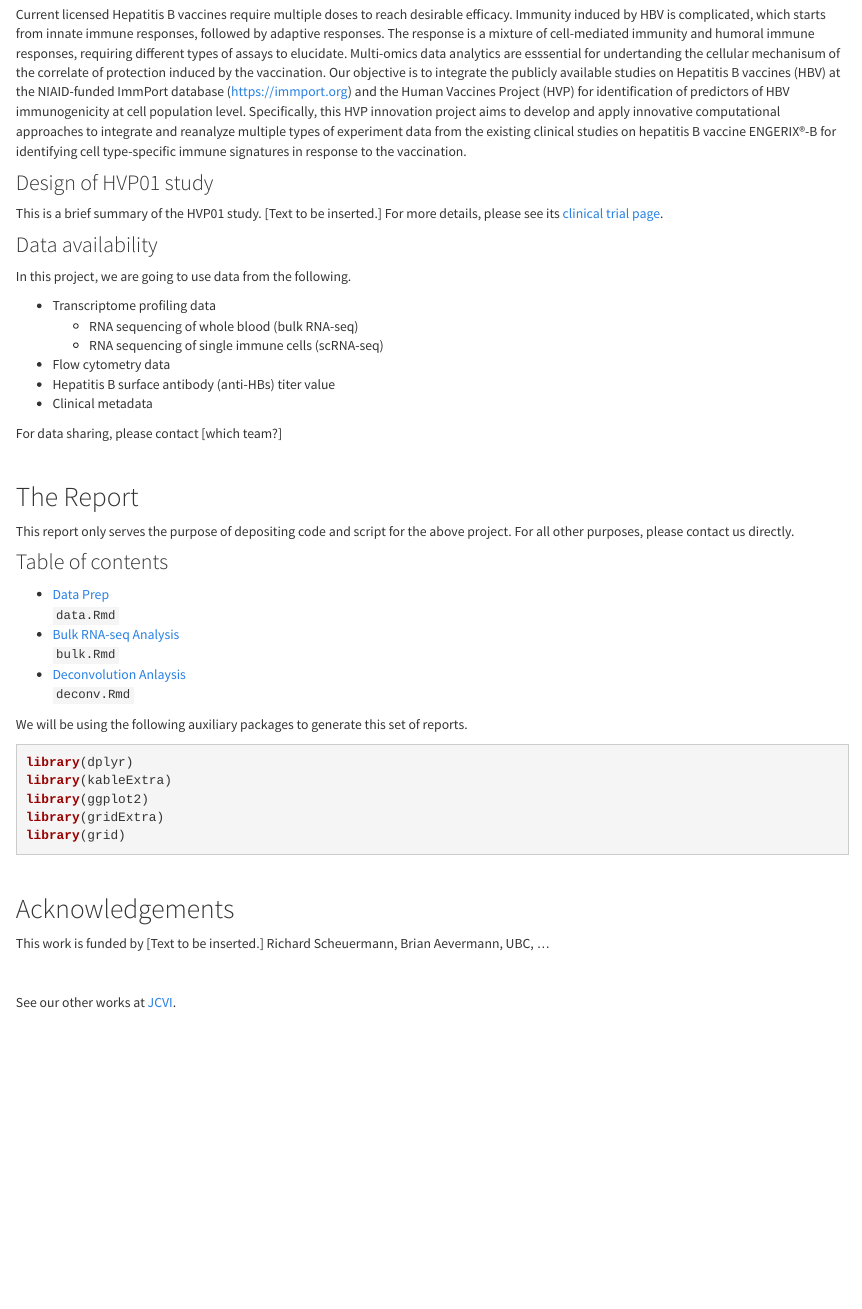
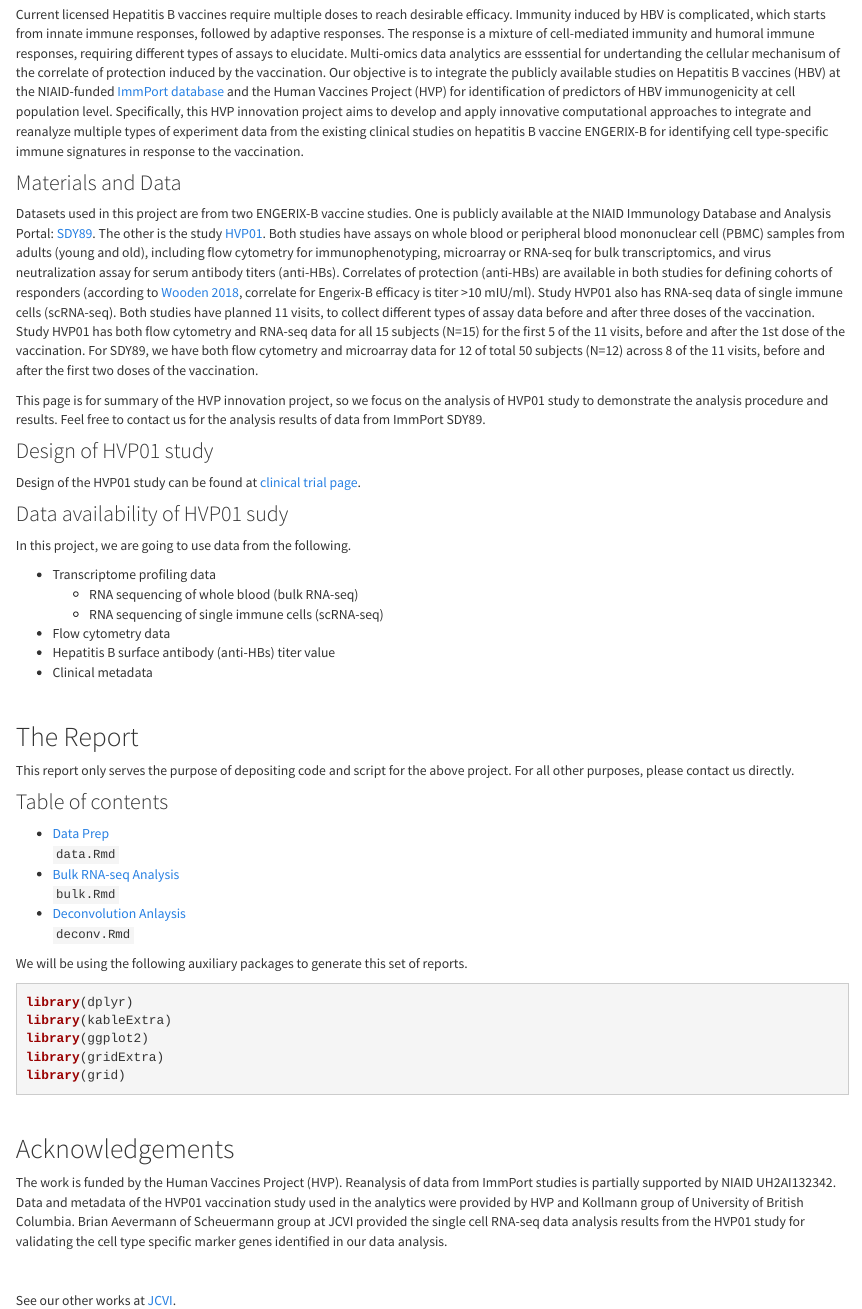
Before and after one commit to yunzhang813/HVP-Innovation-Award-2019, an R Markdown document (index.Rmd): the page in a window 1100 px wide, from 430 px down. Rendered offline with R 4.5, knitr and Pandoc, with nearby package versions.

Commit message:
Data and materials, as well as acknowledgment added

```diff
--- a/index.Rmd
+++ b/index.Rmd
@@ -14,15 +14,20 @@ author:
 
 ## The Project
 
-Current licensed Hepatitis B vaccines require multiple doses to reach desirable efficacy. Immunity induced by HBV is complicated, which starts from innate immune responses, followed by adaptive responses. The response is a mixture of cell-mediated immunity and humoral immune responses, requiring different types of assays to elucidate. Multi-omics data analytics are esssential for undertanding the cellular mechanisum of the correlate of protection induced by the vaccination. Our objective is to integrate the publicly available studies on Hepatitis B vaccines (HBV) at the NIAID-funded ImmPort database (https://immport.org) and the Human Vaccines Project (HVP) for identification of predictors of HBV immunogenicity at cell population level. Specifically, this HVP innovation project aims to develop and apply innovative computational approaches to integrate and reanalyze multiple types of experiment data from the existing clinical studies on hepatitis B vaccine ENGERIX®-B for identifying cell type-specific immune signatures in response to the vaccination.
+Current licensed Hepatitis B vaccines require multiple doses to reach desirable efficacy. Immunity induced by HBV is complicated, which starts from innate immune responses, followed by adaptive responses. The response is a mixture of cell-mediated immunity and humoral immune responses, requiring different types of assays to elucidate. Multi-omics data analytics are esssential for undertanding the cellular mechanisum of the correlate of protection induced by the vaccination. Our objective is to integrate the publicly available studies on Hepatitis B vaccines (HBV) at the NIAID-funded [ImmPort database](https://immport.org) and the Human Vaccines Project (HVP) for identification of predictors of HBV immunogenicity at cell population level. Specifically, this HVP innovation project aims to develop and apply innovative computational approaches to integrate and reanalyze multiple types of experiment data from the existing clinical studies on hepatitis B vaccine ENGERIX-B for identifying cell type-specific immune signatures in response to the vaccination.
 
+### Materials and Data
+
+Datasets used in this project are from two ENGERIX-B vaccine studies. One is publicly available at the NIAID Immunology Database and Analysis Portal: [SDY89](https://www.immport.org). The other is the study [HVP01](https://clinicaltrials.gov/ct2/show/NCT03083158). Both studies have assays on whole blood or peripheral blood mononuclear cell (PBMC) samples from adults (young and old), including flow cytometry for immunophenotyping, microarray or RNA-seq for bulk transcriptomics, and virus neutralization assay for serum antibody titers (anti-HBs). Correlates of protection (anti-HBs) are available in both studies for defining cohorts of responders (according to [Wooden 2018](https://www.ncbi.nlm.nih.gov/pmc/articles/PMC6183335), correlate for Engerix-B efficacy is titer >10 mIU/ml). Study HVP01 also has RNA-seq data of single immune cells (scRNA-seq). Both studies have planned 11 visits, to collect different types of assay data before and after three doses of the vaccination. Study HVP01 has both flow cytometry and RNA-seq data for all 15 subjects (N=15) for the first 5 of the 11 visits, before and after the 1st dose of the vaccination. For SDY89, we have both flow cytometry and microarray data for 12 of total 50 subjects (N=12) across 8 of the 11 visits, before and after the first two doses of the vaccination.
+
+This page is for summary of the HVP innovation project, so we focus on the analysis of HVP01 study to demonstrate the analysis procedure and results. Feel free to contact us for the analysis results of data from ImmPort SDY89.
 
 ### Design of HVP01 study
 
-This is a brief summary of the HVP01 study. [Text to be inserted.] For more details, please see its [clinical trial page](https://clinicaltrials.gov/ct2/show/study/NCT03083158).
+Design of the HVP01 study can be found at [clinical trial page](https://clinicaltrials.gov/ct2/show/study/NCT03083158).
 
 
-### Data availability
+### Data availability of HVP01 sudy
 
 In this project, we are going to use data from the following.
 
@@ -33,7 +38,6 @@ In this project, we are going to use data from the following.
 - Hepatitis B surface antibody (anti-HBs) titer value
 - Clinical metadata
 
-For data sharing, please contact [which team?]
 
 <br>
 
@@ -71,7 +75,7 @@ library(grid)
 
 ## Acknowledgements
 
-This work is funded by [Text to be inserted.] Richard Scheuermann, Brian Aevermann, UBC, ...
+The work is funded by the Human Vaccines Project (HVP). Reanalysis of data from ImmPort studies is partially supported by NIAID UH2AI132342. Data and metadata of the HVP01 vaccination study used in the analytics were provided by HVP and Kollmann group of University of British Columbia. Brian Aevermann of Scheuermann group at JCVI provided the single cell RNA-seq data analysis results from the HVP01 study for validating the cell type specific marker genes identified in our data analysis.
 
 
 <br>
```
